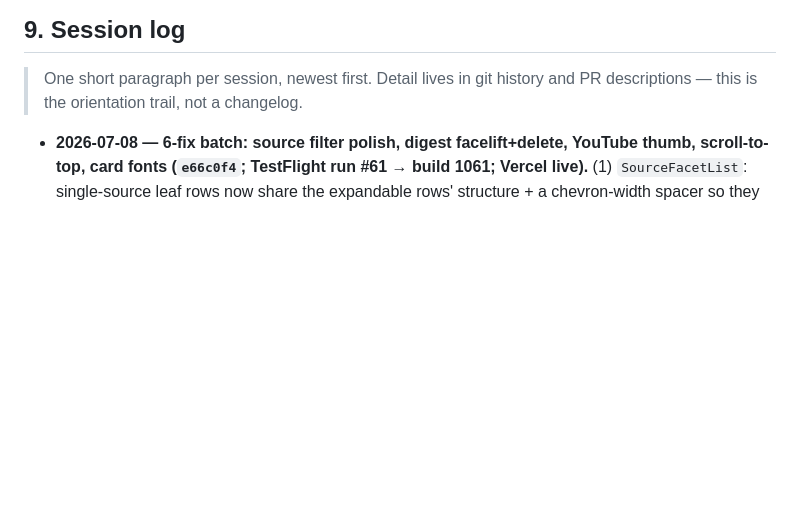
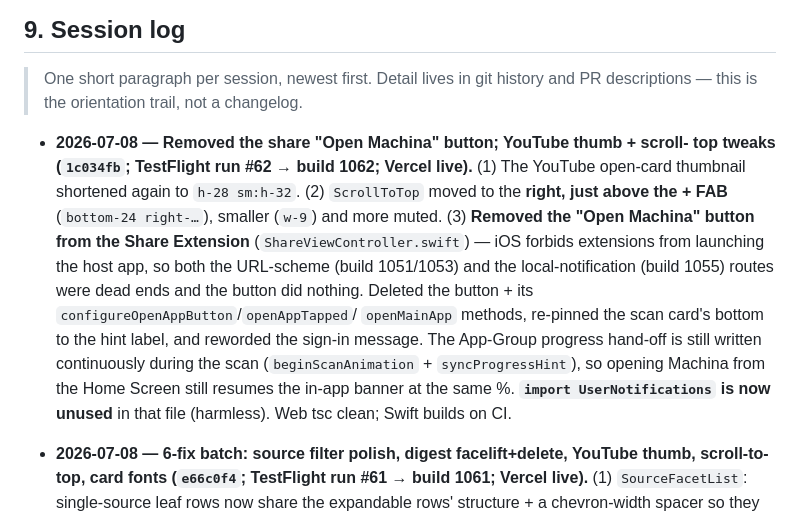
Before and after one commit to morhogeg/MyLinks, a Markdown page: SOURCE_OF_TRUTH.md, the part around the change. Drawn GitHub-style; blank space fills up the shorter version.

Commit message:
docs(ship): log share button removal + youtube/scroll tweaks (build 1062)
Co-Authored-By: Claude Opus 4.8 <noreply@anthropic.com>

```diff
--- a/SOURCE_OF_TRUTH.md
+++ b/SOURCE_OF_TRUTH.md
@@ -589,6 +589,21 @@ exact-match, capped.
 > One short paragraph per session, newest first. Detail lives in git history and
 > PR descriptions — this is the orientation trail, not a changelog.
 
+- **2026-07-08 — Removed the share "Open Machina" button; YouTube thumb + scroll-
+  top tweaks (`1c034fb`; TestFlight run #62 → build 1062; Vercel live).** (1) The
+  YouTube open-card thumbnail shortened again to `h-28 sm:h-32`. (2) `ScrollToTop`
+  moved to the **right, just above the + FAB** (`bottom-24 right-…`), smaller
+  (`w-9`) and more muted. (3) **Removed the "Open Machina" button from the Share
+  Extension** (`ShareViewController.swift`) — iOS forbids extensions from
+  launching the host app, so both the URL-scheme (build 1051/1053) and the
+  local-notification (build 1055) routes were dead ends and the button did
+  nothing. Deleted the button + its `configureOpenAppButton`/`openAppTapped`/
+  `openMainApp` methods, re-pinned the scan card's bottom to the hint label, and
+  reworded the sign-in message. The App-Group progress hand-off is still written
+  continuously during the scan (`beginScanAnimation` + `syncProgressHint`), so
+  opening Machina from the Home Screen still resumes the in-app banner at the same
+  %. **`import UserNotifications` is now unused** in that file (harmless). Web tsc
+  clean; Swift builds on CI.
 - **2026-07-08 — 6-fix batch: source filter polish, digest facelift+delete,
   YouTube thumb, scroll-to-top, card fonts (`e66c0f4`; TestFlight run #61 → build
   1061; Vercel live).** (1) `SourceFacetList`: single-source leaf rows now share
```
